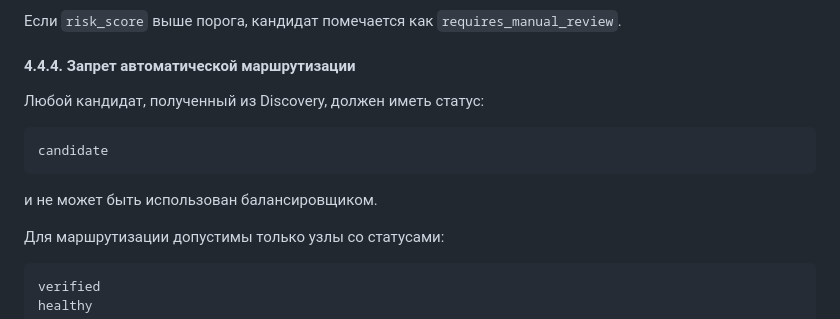
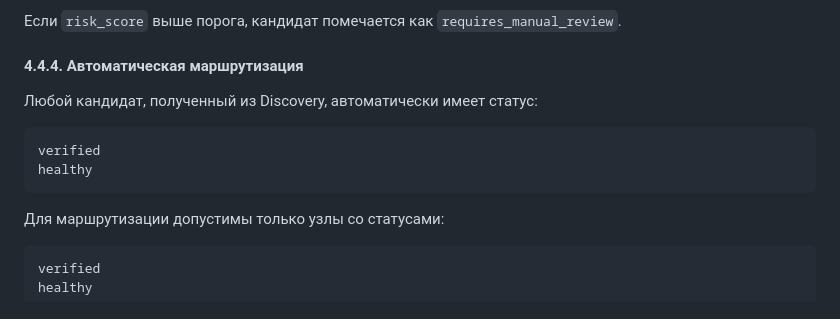
Before and after one commit to developer3000S/Free-Ollama-API-rus, a Markdown page: ТЗ.md, the part around the change. Rendered like a GitHub page.

Commit message:
Добавлены улучшения в код

````diff
--- a/ТЗ.md
+++ b/ТЗ.md
@@ -350,15 +350,14 @@ discovery:
 
 Если `risk_score` выше порога, кандидат помечается как `requires_manual_review`.
 
-#### 4.4.4. Запрет автоматической маршрутизации
-
-Любой кандидат, полученный из Discovery, должен иметь статус:
-
-```text
-candidate
-```
-
-и не может быть использован балансировщиком.
+#### 4.4.4. Автоматическая маршрутизация
+
+Любой кандидат, полученный из Discovery, автоматически имеет статус:
+
+```text
+verified
+healthy
+```
 
 Для маршрутизации допустимы только узлы со статусами:
 
````
